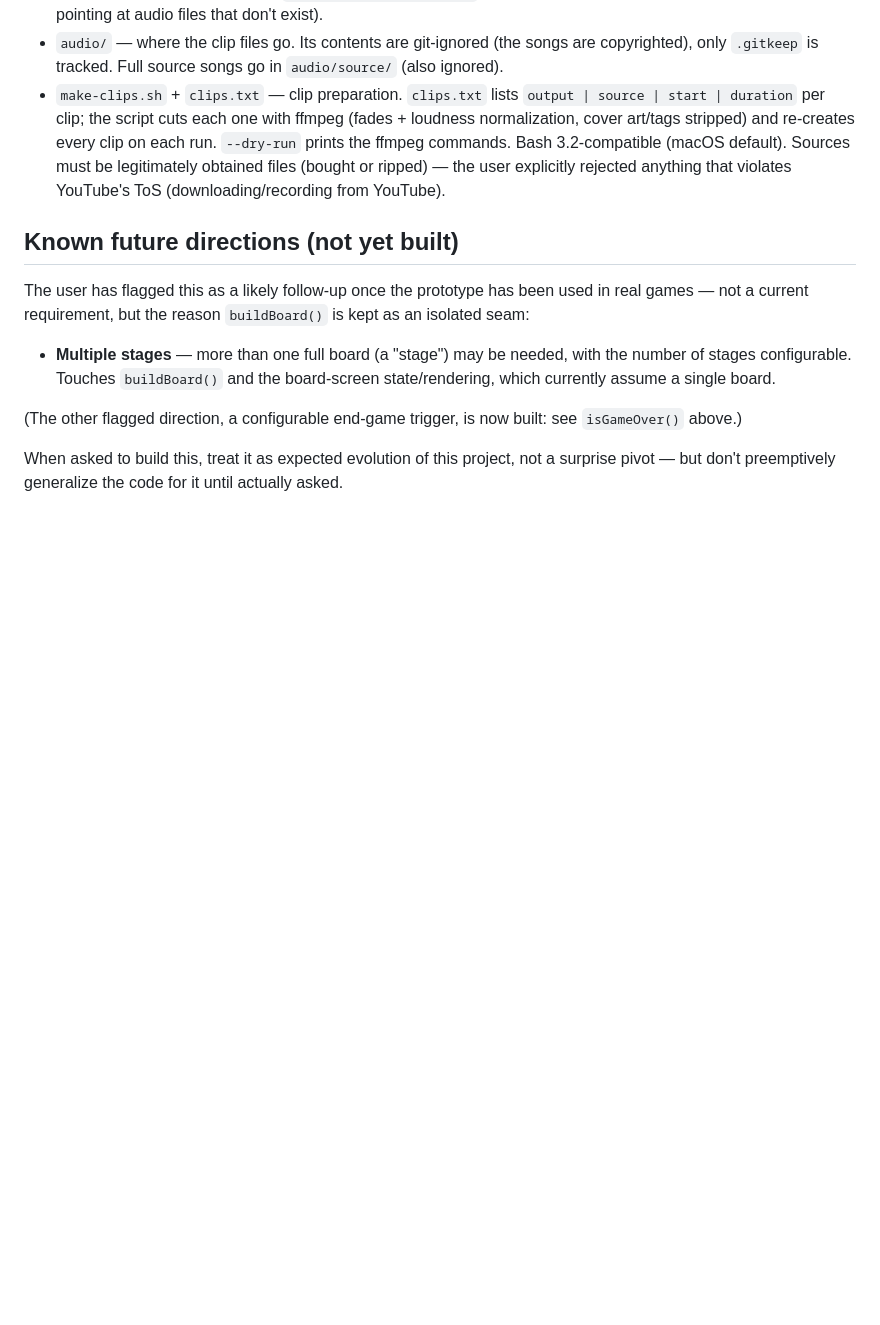
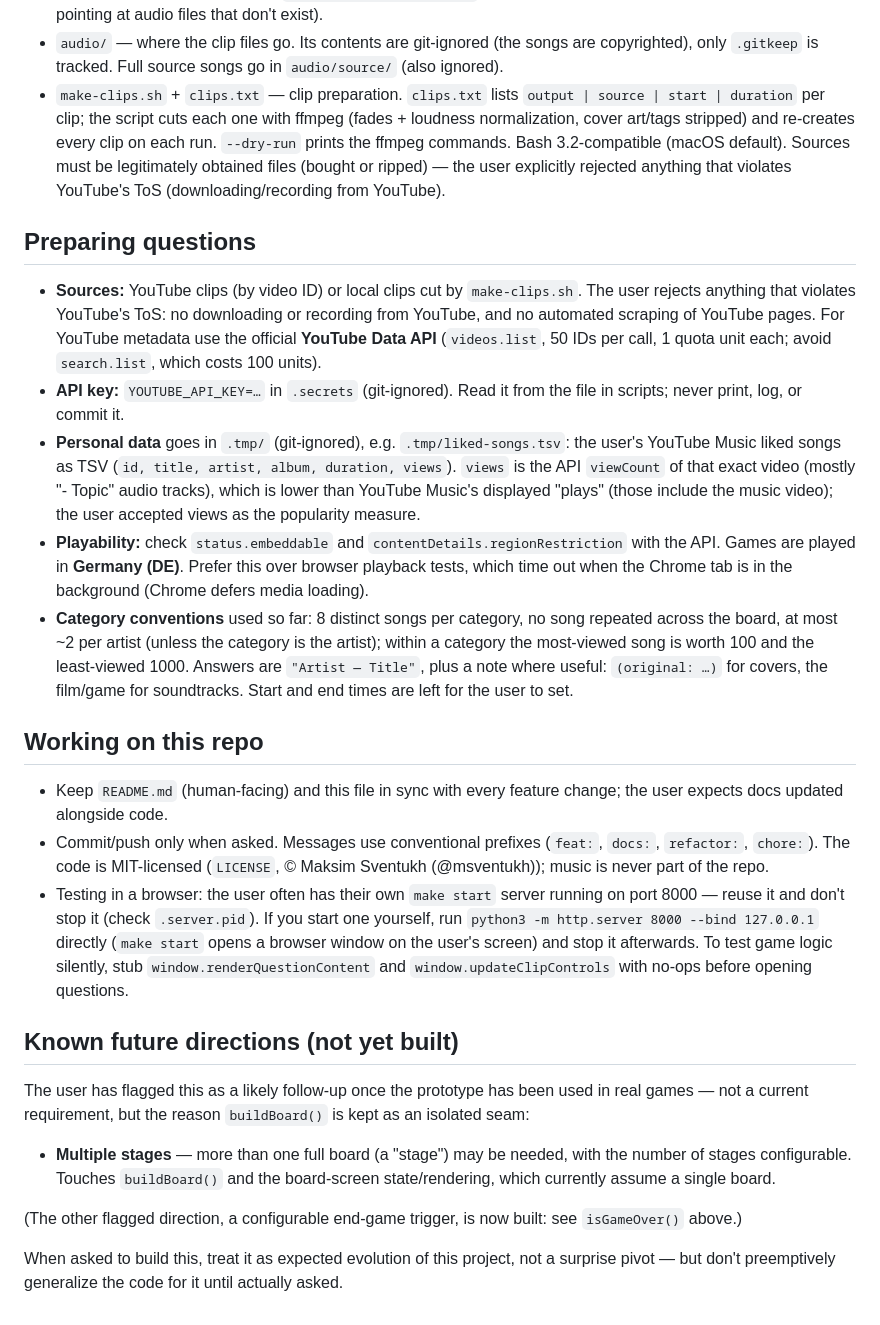
Before and after one commit to msventukh/veggiecarrier, a Markdown page: CLAUDE.md, the part around one of its changes. Drawn GitHub-style; blank space fills up the shorter version.

Commit message:
docs: add question preparation workflow and repo conventions to CLAUDE.md
Co-Authored-By: Claude Opus 5.5 <noreply@anthropic.com>

```diff
--- a/CLAUDE.md
+++ b/CLAUDE.md
@@ -106,6 +116,48 @@ round/tiebreaker, score penalties for wrong answers.
   files (bought or ripped) — the user explicitly rejected anything that
   violates YouTube's ToS (downloading/recording from YouTube).
 
+## Preparing questions
+
+- **Sources:** YouTube clips (by video ID) or local clips cut by
+  `make-clips.sh`. The user rejects anything that violates YouTube's ToS:
+  no downloading or recording from YouTube, and no automated scraping of
+  YouTube pages. For YouTube metadata use the official **YouTube Data API**
+  (`videos.list`, 50 IDs per call, 1 quota unit each; avoid `search.list`,
+  which costs 100 units).
+- **API key:** `YOUTUBE_API_KEY=…` in `.secrets` (git-ignored). Read it from
+  the file in scripts; never print, log, or commit it.
+- **Personal data** goes in `.tmp/` (git-ignored), e.g.
+  `.tmp/liked-songs.tsv`: the user's YouTube Music liked songs as TSV
+  (`id, title, artist, album, duration, views`). `views` is the API
+  `viewCount` of that exact video (mostly "- Topic" audio tracks), which is
+  lower than YouTube Music's displayed "plays" (those include the music
+  video); the user accepted views as the popularity measure.
+- **Playability:** check `status.embeddable` and
+  `contentDetails.regionRestriction` with the API. Games are played in
+  **Germany (DE)**. Prefer this over browser playback tests, which time out
+  when the Chrome tab is in the background (Chrome defers media loading).
+- **Category conventions** used so far: 8 distinct songs per category, no
+  song repeated across the board, at most ~2 per artist (unless the category
+  is the artist); within a category the most-viewed song is worth 100 and
+  the least-viewed 1000. Answers are `"Artist — Title"`, plus a note where
+  useful: `(original: …)` for covers, the film/game for soundtracks. Start
+  and end times are left for the user to set.
+
+## Working on this repo
+
+- Keep `README.md` (human-facing) and this file in sync with every feature
+  change; the user expects docs updated alongside code.
+- Commit/push only when asked. Messages use conventional prefixes (`feat:`,
+  `docs:`, `refactor:`, `chore:`). The code is MIT-licensed (`LICENSE`,
+  © Maksim Sventukh (@msventukh)); music is never part of the repo.
+- Testing in a browser: the user often has their own `make start` server
+  running on port 8000 — reuse it and don't stop it (check `.server.pid`).
+  If you start one yourself, run `python3 -m http.server 8000 --bind
+  127.0.0.1` directly (`make start` opens a browser window on the user's
+  screen) and stop it afterwards. To test game logic silently, stub
+  `window.renderQuestionContent` and `window.updateClipControls` with no-ops
+  before opening questions.
+
 ## Known future directions (not yet built)
 
 The user has flagged this as a likely follow-up once the prototype has been
```
Also changed, not shown: other parts of CLAUDE.md (+14 -4 lines).
